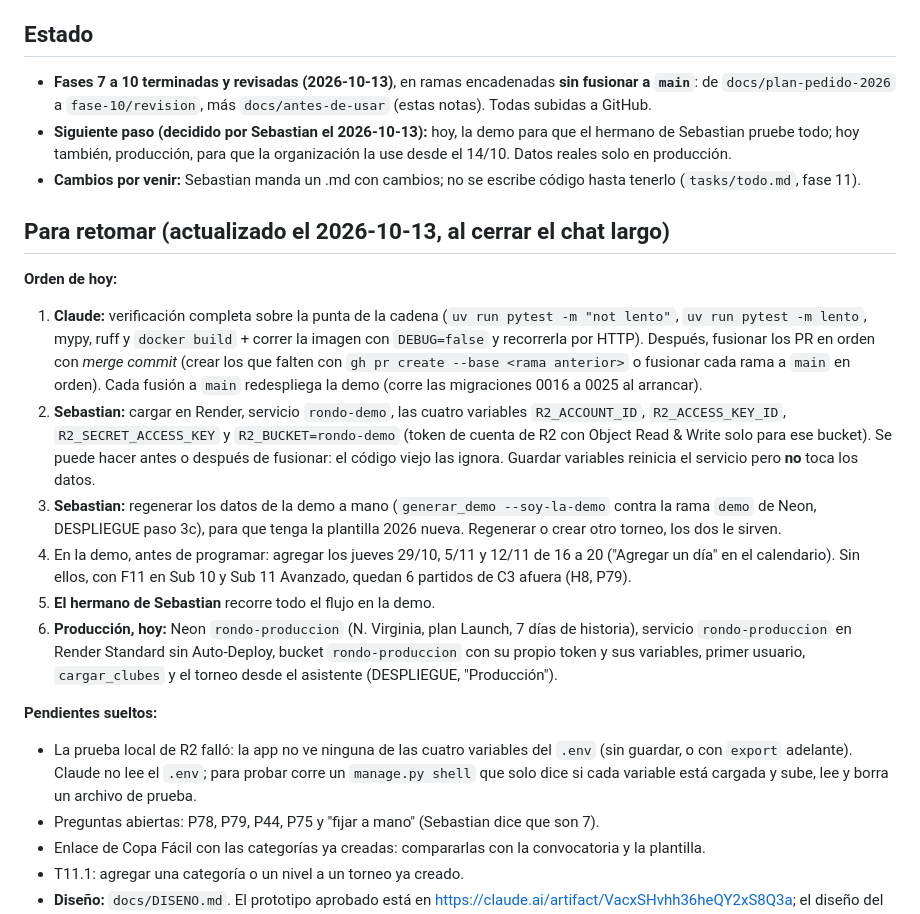
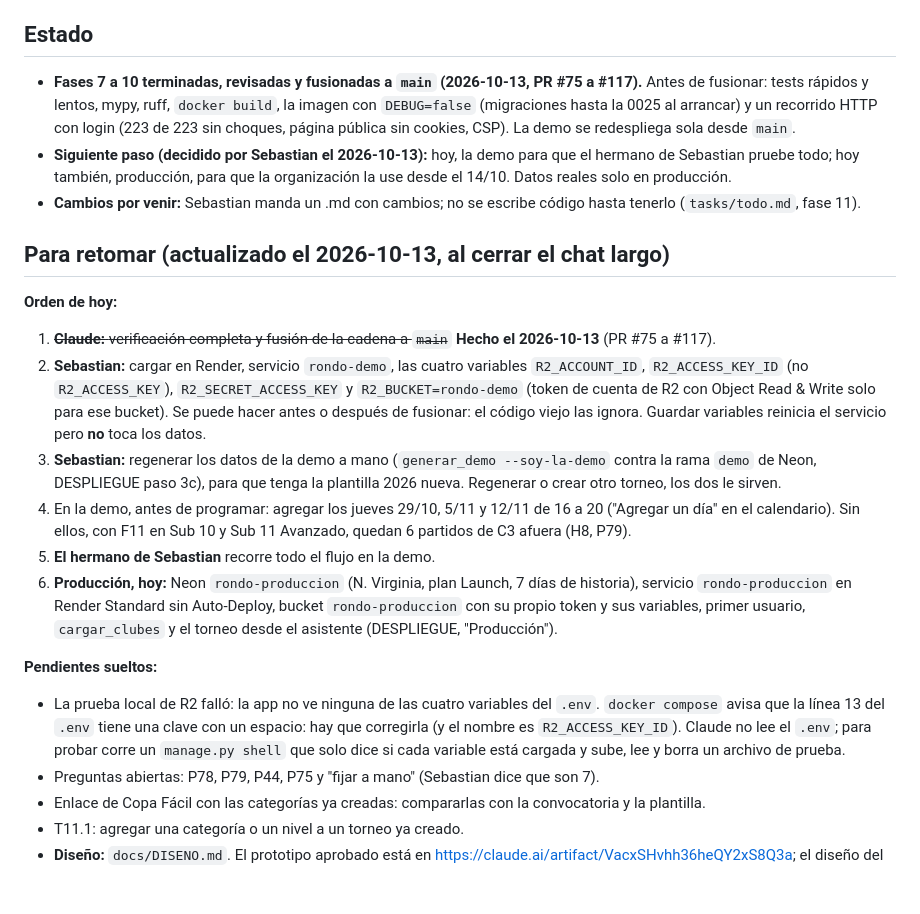
Before and after one commit to Tiesol/rondo, a Markdown page: docs/PROGRESO.md, the part around the change. Rendered like a GitHub page; blank space fills up the shorter version.

Commit message:
PROGRESO: la cadena del pedido 2026 fusionada a main
Co-Authored-By: Claude Opus 5.5 <noreply@anthropic.com>

```diff
--- a/docs/PROGRESO.md
+++ b/docs/PROGRESO.md
@@ -4,7 +4,7 @@ Bitácora para retomar el trabajo si una sesión se corta. Las reglas del negoci
 
 ## Estado
 
-- **Fases 7 a 10 terminadas y revisadas (2026-10-13)**, en ramas encadenadas **sin fusionar a `main`**: de `docs/plan-pedido-2026` a `fase-10/revision`, más `docs/antes-de-usar` (estas notas). Todas subidas a GitHub.
+- **Fases 7 a 10 terminadas, revisadas y fusionadas a `main` (2026-10-13, PR #75 a #117).** Antes de fusionar: tests rápidos y lentos, mypy, ruff, `docker build`, la imagen con `DEBUG=false` (migraciones hasta la 0025 al arrancar) y un recorrido HTTP con login (223 de 223 sin choques, página pública sin cookies, CSP). La demo se redespliega sola desde `main`.
 - **Siguiente paso (decidido por Sebastian el 2026-10-13):** hoy, la demo para que el hermano de Sebastian pruebe todo; hoy también, producción, para que la organización la use desde el 14/10. Datos reales solo en producción.
 - **Cambios por venir:** Sebastian manda un .md con cambios; no se escribe código hasta tenerlo (`tasks/todo.md`, fase 11).
 
@@ -12,8 +12,8 @@ Bitácora para retomar el trabajo si una sesión se corta. Las reglas del negoci
 
 **Orden de hoy:**
 
-1. **Claude:** verificación completa sobre la punta de la cadena (`uv run pytest -m "not lento"`, `uv run pytest -m lento`, mypy, ruff y `docker build` + correr la imagen con `DEBUG=false` y recorrerla por HTTP). Después, fusionar los PR en orden con *merge commit* (crear los que falten con `gh pr create --base <rama anterior>` o fusionar cada rama a `main` en orden). Cada fusión a `main` redespliega la demo (corre las migraciones 0016 a 0025 al arrancar).
-2. **Sebastian:** cargar en Render, servicio `rondo-demo`, las cuatro variables `R2_ACCOUNT_ID`, `R2_ACCESS_KEY_ID`, `R2_SECRET_ACCESS_KEY` y `R2_BUCKET=rondo-demo` (token de cuenta de R2 con Object Read & Write solo para ese bucket). Se puede hacer antes o después de fusionar: el código viejo las ignora. Guardar variables reinicia el servicio pero **no** toca los datos.
+1. ~~**Claude:** verificación completa y fusión de la cadena a `main`~~ **Hecho el 2026-10-13** (PR #75 a #117).
+2. **Sebastian:** cargar en Render, servicio `rondo-demo`, las cuatro variables `R2_ACCOUNT_ID`, `R2_ACCESS_KEY_ID` (no `R2_ACCESS_KEY`), `R2_SECRET_ACCESS_KEY` y `R2_BUCKET=rondo-demo` (token de cuenta de R2 con Object Read & Write solo para ese bucket). Se puede hacer antes o después de fusionar: el código viejo las ignora. Guardar variables reinicia el servicio pero **no** toca los datos.
 3. **Sebastian:** regenerar los datos de la demo a mano (`generar_demo --soy-la-demo` contra la rama `demo` de Neon, DESPLIEGUE paso 3c), para que tenga la plantilla 2026 nueva. Regenerar o crear otro torneo, los dos le sirven.
 4. En la demo, antes de programar: agregar los jueves 29/10, 5/11 y 12/11 de 16 a 20 ("Agregar un día" en el calendario). Sin ellos, con F11 en Sub 10 y Sub 11 Avanzado, quedan 6 partidos de C3 afuera (H8, P79).
 5. **El hermano de Sebastian** recorre todo el flujo en la demo.
@@ -21,7 +21,7 @@ Bitácora para retomar el trabajo si una sesión se corta. Las reglas del negoci
 
 **Pendientes sueltos:**
 
-- La prueba local de R2 falló: la app no ve ninguna de las cuatro variables del `.env` (sin guardar, o con `export` adelante). Claude no lee el `.env`; para probar corre un `manage.py shell` que solo dice si cada variable está cargada y sube, lee y borra un archivo de prueba.
+- La prueba local de R2 falló: la app no ve ninguna de las cuatro variables del `.env`. `docker compose` avisa que la línea 13 del `.env` tiene una clave con un espacio: hay que corregirla (y el nombre es `R2_ACCESS_KEY_ID`). Claude no lee el `.env`; para probar corre un `manage.py shell` que solo dice si cada variable está cargada y sube, lee y borra un archivo de prueba.
 - Preguntas abiertas: P78, P79, P44, P75 y "fijar a mano" (Sebastian dice que son 7).
 - Enlace de Copa Fácil con las categorías ya creadas: compararlas con la convocatoria y la plantilla.
 - T11.1: agregar una categoría o un nivel a un torneo ya creado.
```
Also changed, not shown: tasks/todo.md (+1 -1 lines).
